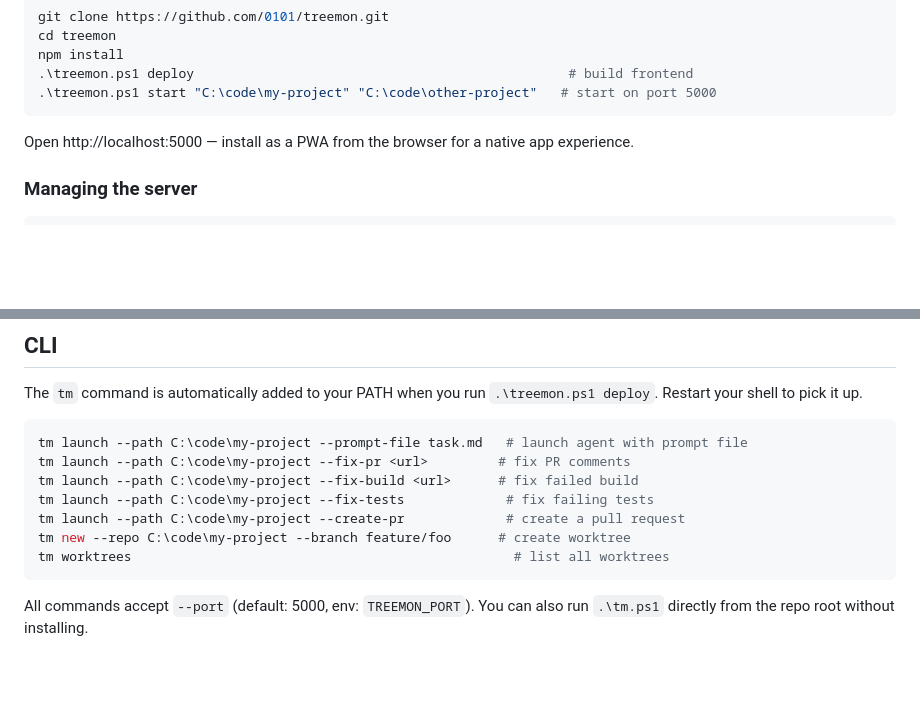
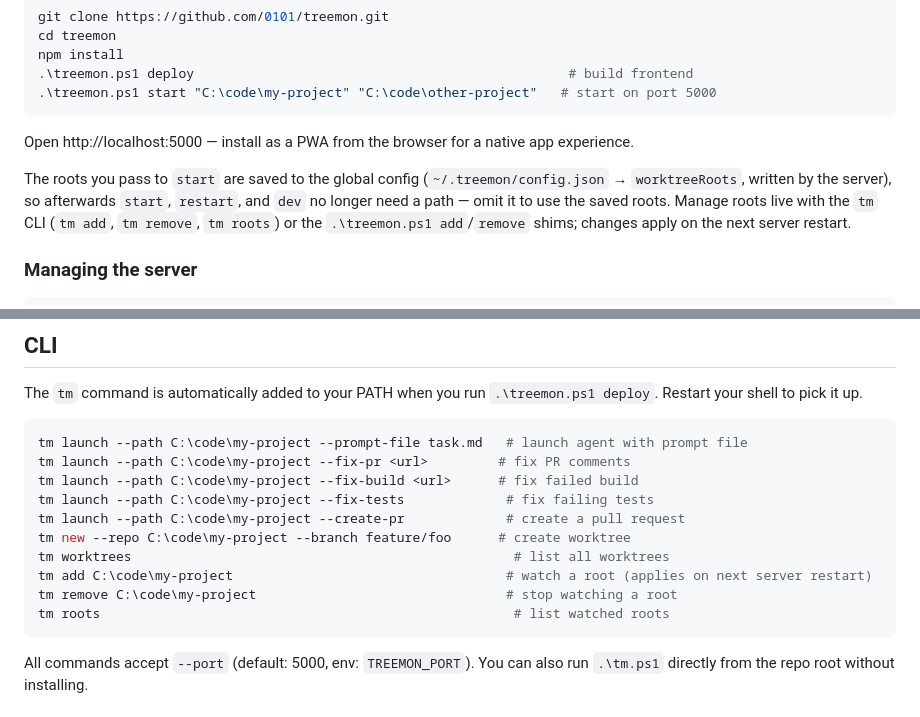
Before and after one commit to 0101/treemon, a Markdown page: README.md, 2 parts joined by grey strips. Rendered like a GitHub page; blank space fills up the shorter version.

````diff
--- a/README.md
+++ b/README.md
@@ -47,6 +47,8 @@ npm install
 
 Open http://localhost:5000 — install as a PWA from the browser for a native app experience.
 
+The roots you pass to `start` are saved to the global config (`~/.treemon/config.json` → `worktreeRoots`, written by the server), so afterwards `start`, `restart`, and `dev` no longer need a path — omit it to use the saved roots. Manage roots live with the `tm` CLI (`tm add`, `tm remove`, `tm roots`) or the `.\treemon.ps1 add`/`remove` shims; changes apply on the next server restart.
+
 ### Managing the server
 
 ```powershell
@@ -79,6 +81,9 @@ tm launch --path C:\code\my-project --fix-tests             # fix failing tests
 tm launch --path C:\code\my-project --create-pr             # create a pull request
 tm new --repo C:\code\my-project --branch feature/foo      # create worktree
 tm worktrees                                                 # list all worktrees
+tm add C:\code\my-project                                   # watch a root (applies on next server restart)
+tm remove C:\code\my-project                                # stop watching a root
+tm roots                                                     # list watched roots
 ```
 
 All commands accept `--port` (default: 5000, env: `TREEMON_PORT`). You can also run `.\tm.ps1` directly from the repo root without installing.
````
Also changed, not shown: AGENTS.md (+5 -3 lines), docs/spec/worktree-monitor.md (+3 -1 lines).
